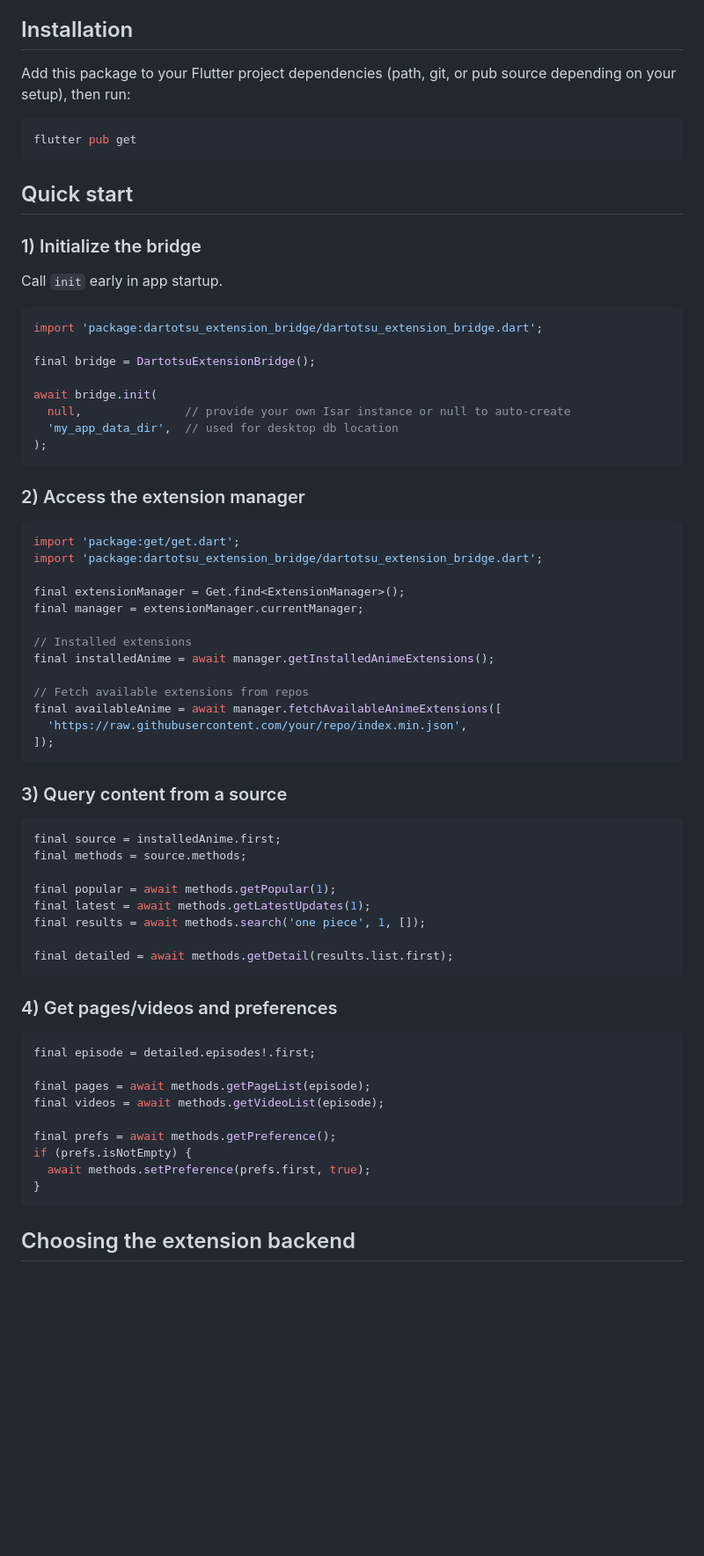
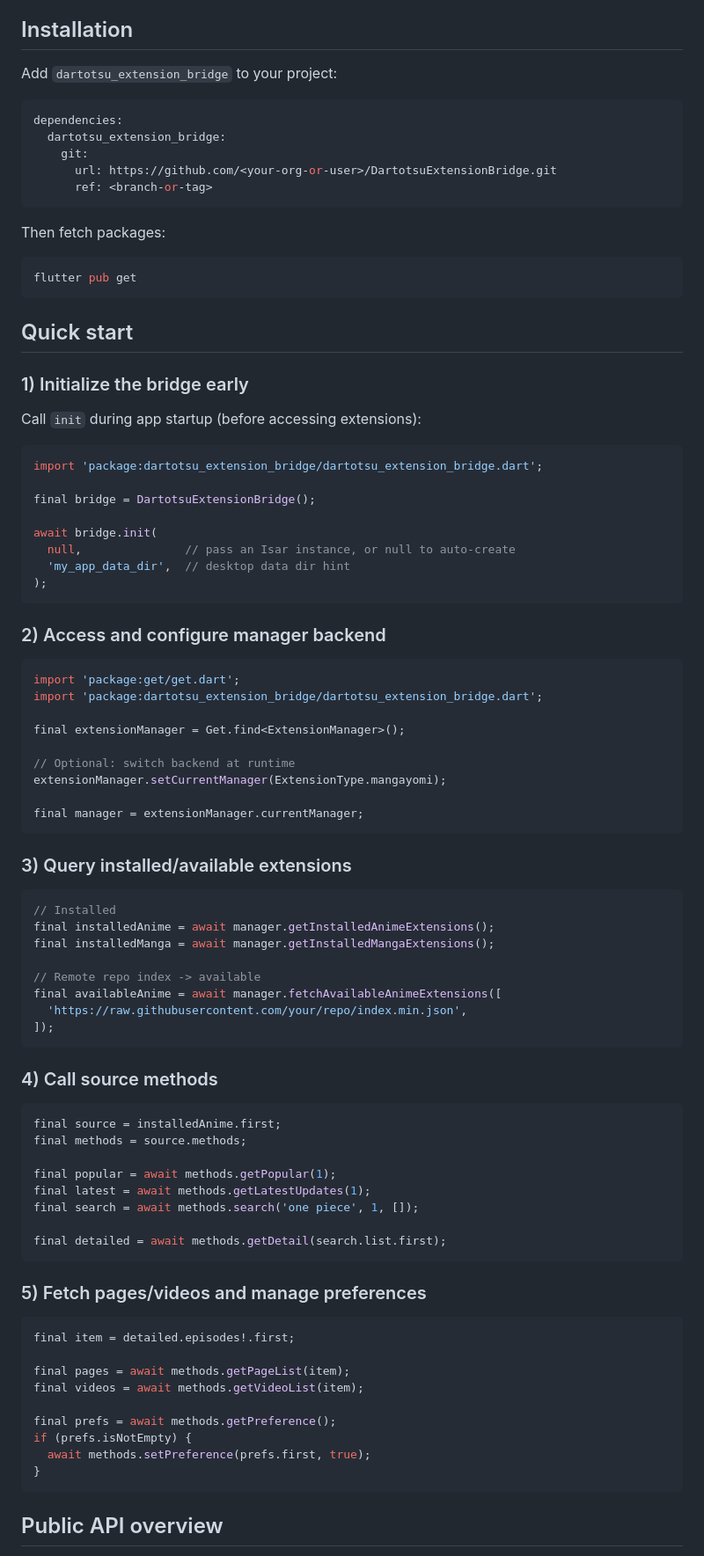
Before and after one commit to aayush2622/DartotsuExtensionBridge, a Markdown page: README.md, the part around one of its changes. Shown at 88% size. GitHub-like rendering; blank space fills up the shorter version.

````diff
--- a/README.md
+++ b/README.md
@@ -20,7 +66,17 @@ Plugin platforms declared in `pubspec.yaml`:
 
 ## Installation
 
-Add this package to your Flutter project dependencies (path, git, or pub source depending on your setup), then run:
+Add `dartotsu_extension_bridge` to your project:
+
+```yaml
+dependencies:
+  dartotsu_extension_bridge:
+    git:
+      url: https://github.com/<your-org-or-user>/DartotsuExtensionBridge.git
+      ref: <branch-or-tag>
+```
+
+Then fetch packages:
 
 ```bash
 flutter pub get
@@ -28,9 +84,9 @@ flutter pub get
 
 ## Quick start
 
-### 1) Initialize the bridge
+### 1) Initialize the bridge early
 
-Call `init` early in app startup.
+Call `init` during app startup (before accessing extensions):
 
 ```dart
 import 'package:dartotsu_extension_bridge/dartotsu_extension_bridge.dart';
@@ -38,30 +94,39 @@ import 'package:dartotsu_extension_bridge/dartotsu_extension_bridge.dart';
 final bridge = DartotsuExtensionBridge();
 
 await bridge.init(
-  null,               // provide your own Isar instance or null to auto-create
-  'my_app_data_dir',  // used for desktop db location
+  null,               // pass an Isar instance, or null to auto-create
+  'my_app_data_dir',  // desktop data dir hint
 );
 ```
 
-### 2) Access the extension manager
+### 2) Access and configure manager backend
 
 ```dart
 import 'package:get/get.dart';
 import 'package:dartotsu_extension_bridge/dartotsu_extension_bridge.dart';
 
 final extensionManager = Get.find<ExtensionManager>();
+
+// Optional: switch backend at runtime
+extensionManager.setCurrentManager(ExtensionType.mangayomi);
+
 final manager = extensionManager.currentManager;
+```
 
-// Installed extensions
+### 3) Query installed/available extensions
+
+```dart
+// Installed
 final installedAnime = await manager.getInstalledAnimeExtensions();
+final installedManga = await manager.getInstalledMangaExtensions();
 
-// Fetch available extensions from repos
+// Remote repo index -> available
 final availableAnime = await manager.fetchAvailableAnimeExtensions([
   'https://raw.githubusercontent.com/your/repo/index.min.json',
 ]);
 ```
 
-### 3) Query content from a source
+### 4) Call source methods
 
 ```dart
 final source = installedAnime.first;
@@ -69,18 +134,18 @@ final methods = source.methods;
 
 final popular = await methods.getPopular(1);
 final latest = await methods.getLatestUpdates(1);
-final results = await methods.search('one piece', 1, []);
+final search = await methods.search('one piece', 1, []);
 
-final detailed = await methods.getDetail(results.list.first);
+final detailed = await methods.getDetail(search.list.first);
 ```
 
-### 4) Get pages/videos and preferences
+### 5) Fetch pages/videos and manage preferences
 
 ```dart
-final episode = detailed.episodes!.first;
+final item = detailed.episodes!.first;
 
-final pages = await methods.getPageList(episode);
-final videos = await methods.getVideoList(episode);
+final pages = await methods.getPageList(item);
+final videos = await methods.getVideoList(item);
 
 final prefs = await methods.getPreference();
 if (prefs.isNotEmpty) {
@@ -88,5 +153,5 @@ if (prefs.isNotEmpty) {
 }
 ```
 
-## Choosing the extension backend
+## Public API overview
 
````
Also changed, not shown: other parts of README.md (+65 -34 lines).
